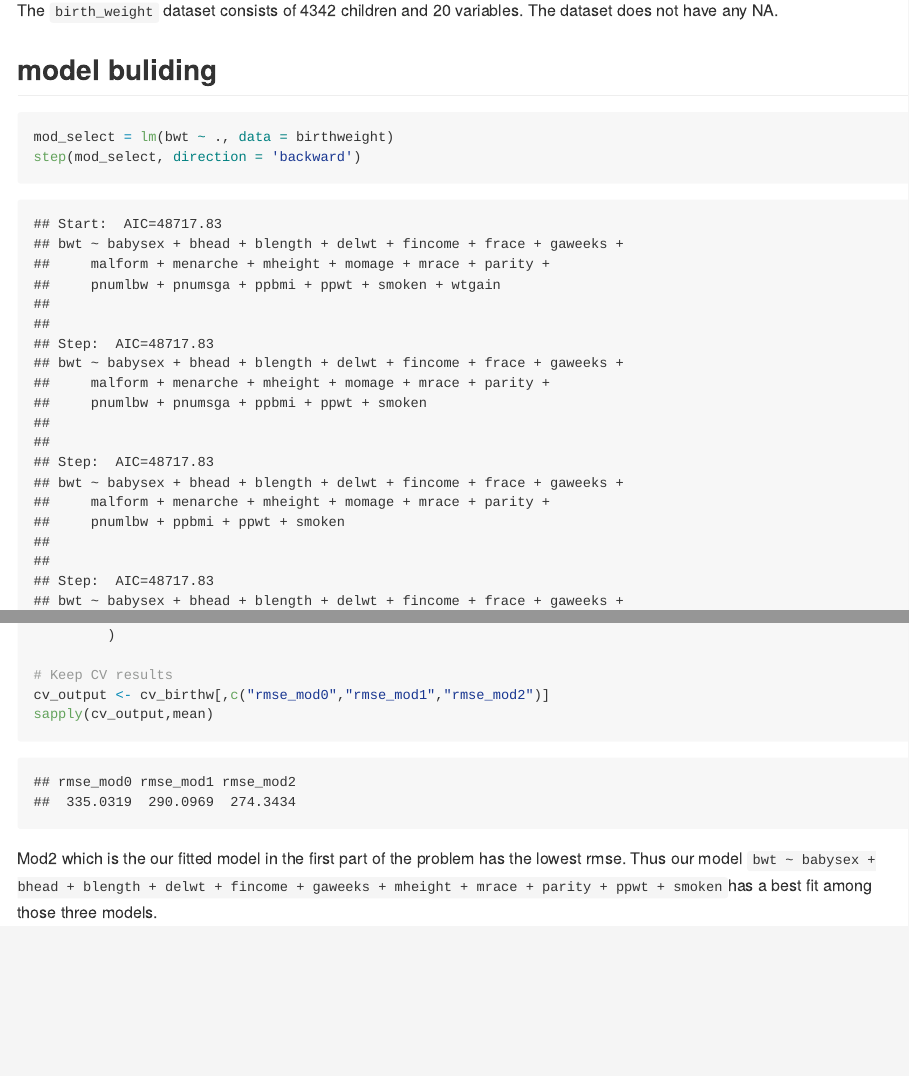
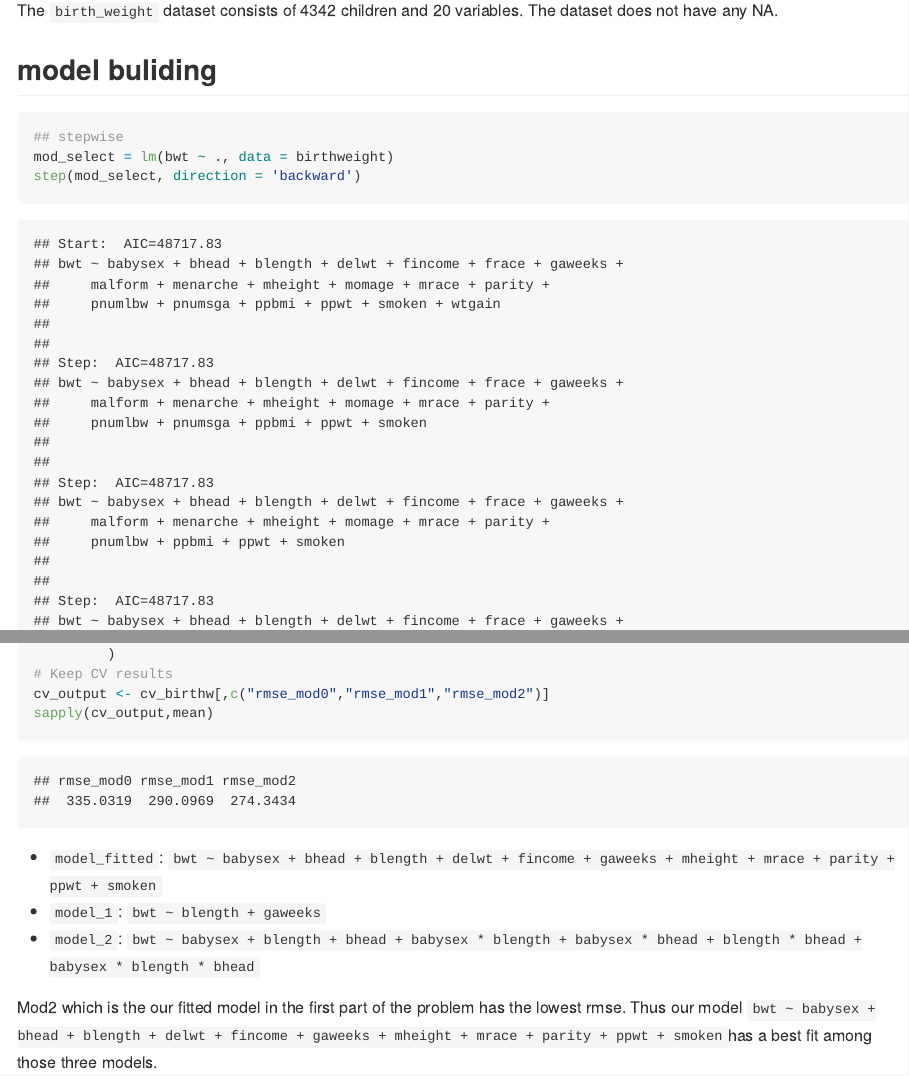
Before and after one commit to yj2579/p8105_hw6_yj2579, an R Markdown document (hw6.Rmd): the page in a window 1100 px wide, from 1130 px down, and a second part further down, joined at a grey line. Rendered offline with R 4.5, knitr and Pandoc, with nearby package versions; some code elsewhere in the file could not run offline; long lines of code are wrapped; column names are cleaned by a stand-in for the janitor package.

Commit message:
add comment

````diff
--- a/hw6.Rmd
+++ b/hw6.Rmd
@@ -54,6 +54,7 @@ The `birth_weight` dataset consists of `r nrow(birthweight)` children and `r nco
 
 ## model buliding
 ```{r}
+## stepwise
 mod_select = lm(bwt ~ ., data = birthweight)
 step(mod_select, direction = 'backward')
 ```
@@ -102,11 +103,15 @@ cv_birthw <-
          rmse_mod1 = map2_dbl(mod1, test, ~rmse(model = .x, data = .y)),
          rmse_mod2 = map2_dbl(mod2, test, ~rmse(model = .x, data = .y))
          )
-
 # Keep CV results
 cv_output <- cv_birthw[,c("rmse_mod0","rmse_mod1","rmse_mod2")]
 sapply(cv_output,mean)
+
 ```
+
+* `model_fitted`: `bwt ~ babysex + bhead + blength + delwt + fincome +  gaweeks + mheight + mrace + parity + ppwt + smoken`
+* `model_1`: `bwt ~ blength + gaweeks`
+* `model_2`: `bwt ~ babysex + blength + bhead + babysex * blength + babysex * bhead + blength * bhead + babysex * blength * bhead`
 
 Mod2 which is the our fitted model in the first part of the problem has the lowest rmse. Thus our model `bwt ~ babysex + bhead + blength + delwt + fincome + gaweeks + mheight + mrace + parity + ppwt + smoken`has a best fit among those three models.
 
````
